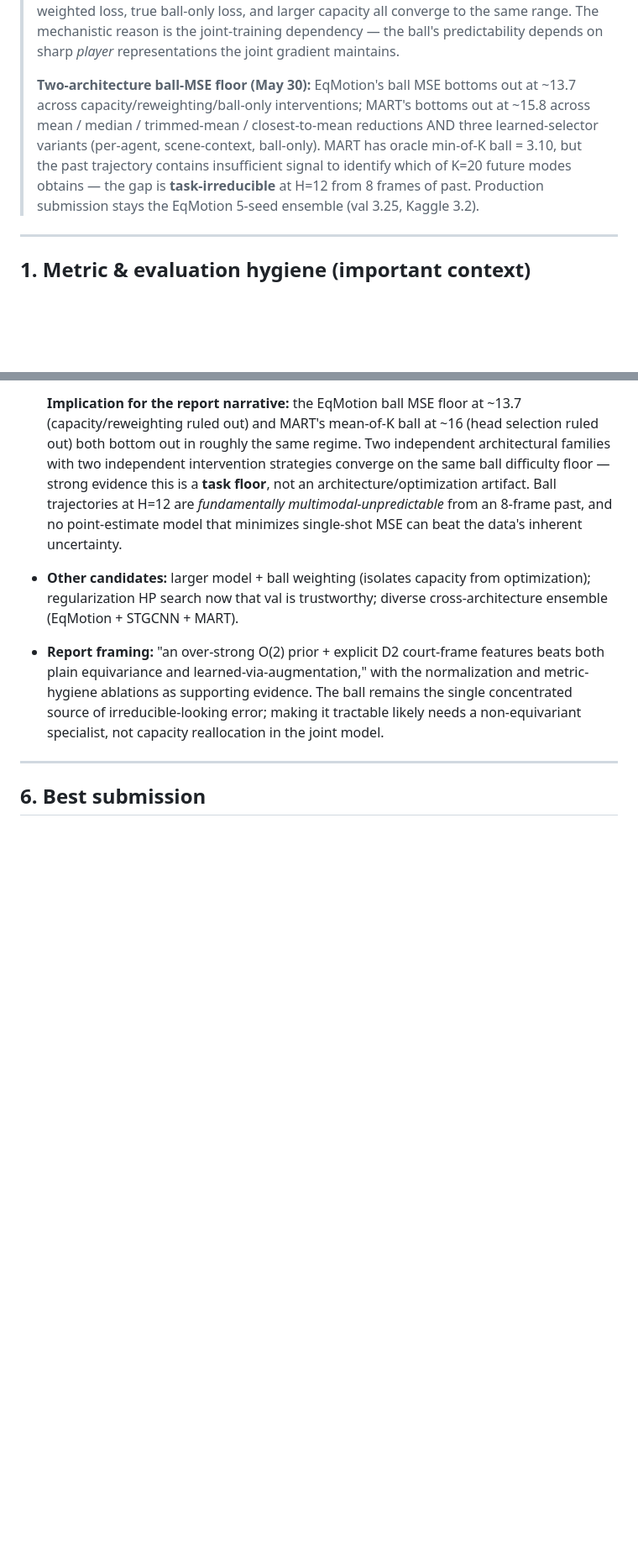
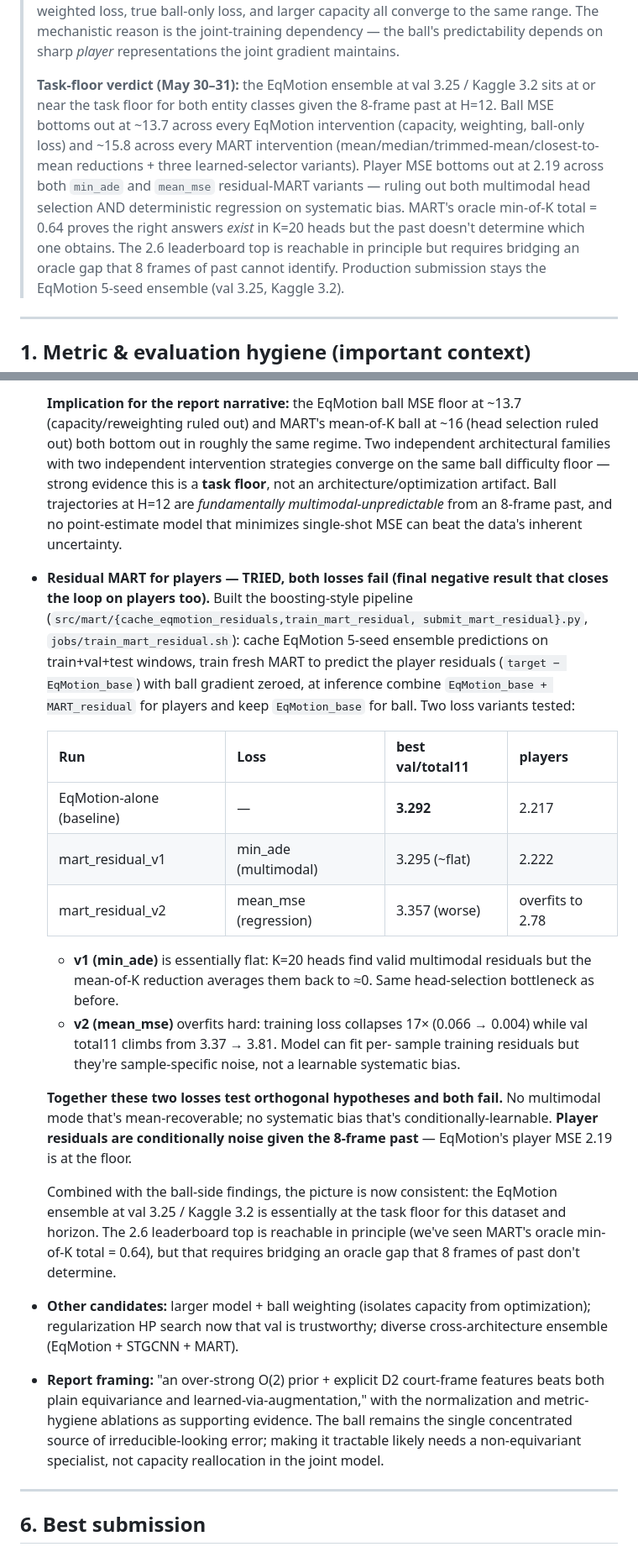
Before and after one commit to RohanGautam/network_ml_project, a Markdown page: experiments.md, 2 parts joined by grey strips. Shown at 84% size. Drawn GitHub-style; blank space fills up the shorter version.

Commit message:
update exp

```diff
--- a/experiments.md
+++ b/experiments.md
@@ -17,13 +17,18 @@ Kaggle. Task: C=8 context → H=12 horizon, 11 entities (10 players + ball).
 > joint-training dependency — the ball's predictability depends on sharp
 > *player* representations the joint gradient maintains.
 >
-> **Two-architecture ball-MSE floor (May 30):** EqMotion's ball MSE bottoms
-> out at ~13.7 across capacity/reweighting/ball-only interventions; MART's
-> bottoms out at ~15.8 across mean / median / trimmed-mean / closest-to-mean
-> reductions AND three learned-selector variants (per-agent, scene-context,
-> ball-only). MART has oracle min-of-K ball = 3.10, but the past trajectory
-> contains insufficient signal to identify which of K=20 future modes
-> obtains — the gap is **task-irreducible** at H=12 from 8 frames of past.
+> **Task-floor verdict (May 30–31):** the EqMotion ensemble at val 3.25 /
+> Kaggle 3.2 sits at or near the task floor for both entity classes given
+> the 8-frame past at H=12. Ball MSE bottoms out at ~13.7 across every
+> EqMotion intervention (capacity, weighting, ball-only loss) and ~15.8
+> across every MART intervention (mean/median/trimmed-mean/closest-to-mean
+> reductions + three learned-selector variants). Player MSE bottoms out at
+> 2.19 across both `min_ade` and `mean_mse` residual-MART variants —
+> ruling out both multimodal head selection AND deterministic regression on
+> systematic bias. MART's oracle min-of-K total = 0.64 proves the right
+> answers *exist* in K=20 heads but the past doesn't determine which one
+> obtains. The 2.6 leaderboard top is reachable in principle but requires
+> bridging an oracle gap that 8 frames of past cannot identify.
 > Production submission stays the EqMotion 5-seed ensemble (val 3.25,
 > Kaggle 3.2).
 
@@ -470,6 +475,40 @@ All in `src/equivariance/eqmotion_nba.py` unless noted.
   8-frame past, and no point-estimate model that minimizes single-shot MSE
   can beat the data's inherent uncertainty.
 
+- **Residual MART for players — TRIED, both losses fail (final negative
+  result that closes the loop on players too).** Built the boosting-style
+  pipeline (`src/mart/{cache_eqmotion_residuals,train_mart_residual,
+  submit_mart_residual}.py`, `jobs/train_mart_residual.sh`): cache EqMotion
+  5-seed ensemble predictions on train+val+test windows, train fresh MART
+  to predict the player residuals (`target − EqMotion_base`) with ball
+  gradient zeroed, at inference combine `EqMotion_base + MART_residual` for
+  players and keep `EqMotion_base` for ball. Two loss variants tested:
+
+  | Run | Loss | best val/total11 | players |
+  |---|---|---|---|
+  | EqMotion-alone (baseline) | — | **3.292** | 2.217 |
+  | mart_residual_v1 | min_ade (multimodal) | 3.295 (~flat) | 2.222 |
+  | mart_residual_v2 | mean_mse (regression) | 3.357 (worse) | overfits to 2.78 |
+
+  - **v1 (min_ade)** is essentially flat: K=20 heads find valid multimodal
+    residuals but the mean-of-K reduction averages them back to ≈0. Same
+    head-selection bottleneck as before.
+  - **v2 (mean_mse)** overfits hard: training loss collapses 17× (0.066 →
+    0.004) while val total11 climbs from 3.37 → 3.81. Model can fit per-
+    sample training residuals but they're sample-specific noise, not a
+    learnable systematic bias.
+
+  **Together these two losses test orthogonal hypotheses and both fail.**
+  No multimodal mode that's mean-recoverable; no systematic bias that's
+  conditionally-learnable. **Player residuals are conditionally noise given
+  the 8-frame past** — EqMotion's player MSE 2.19 is at the floor.
+
+  Combined with the ball-side findings, the picture is now consistent: the
+  EqMotion ensemble at val 3.25 / Kaggle 3.2 is essentially at the task
+  floor for this dataset and horizon. The 2.6 leaderboard top is reachable
+  in principle (we've seen MART's oracle min-of-K total = 0.64), but that
+  requires bridging an oracle gap that 8 frames of past don't determine.
+
 - **Other candidates:** larger model + ball weighting (isolates capacity from
   optimization); regularization HP search now that val is trustworthy;
   diverse cross-architecture ensemble (EqMotion + STGCNN + MART).
```
